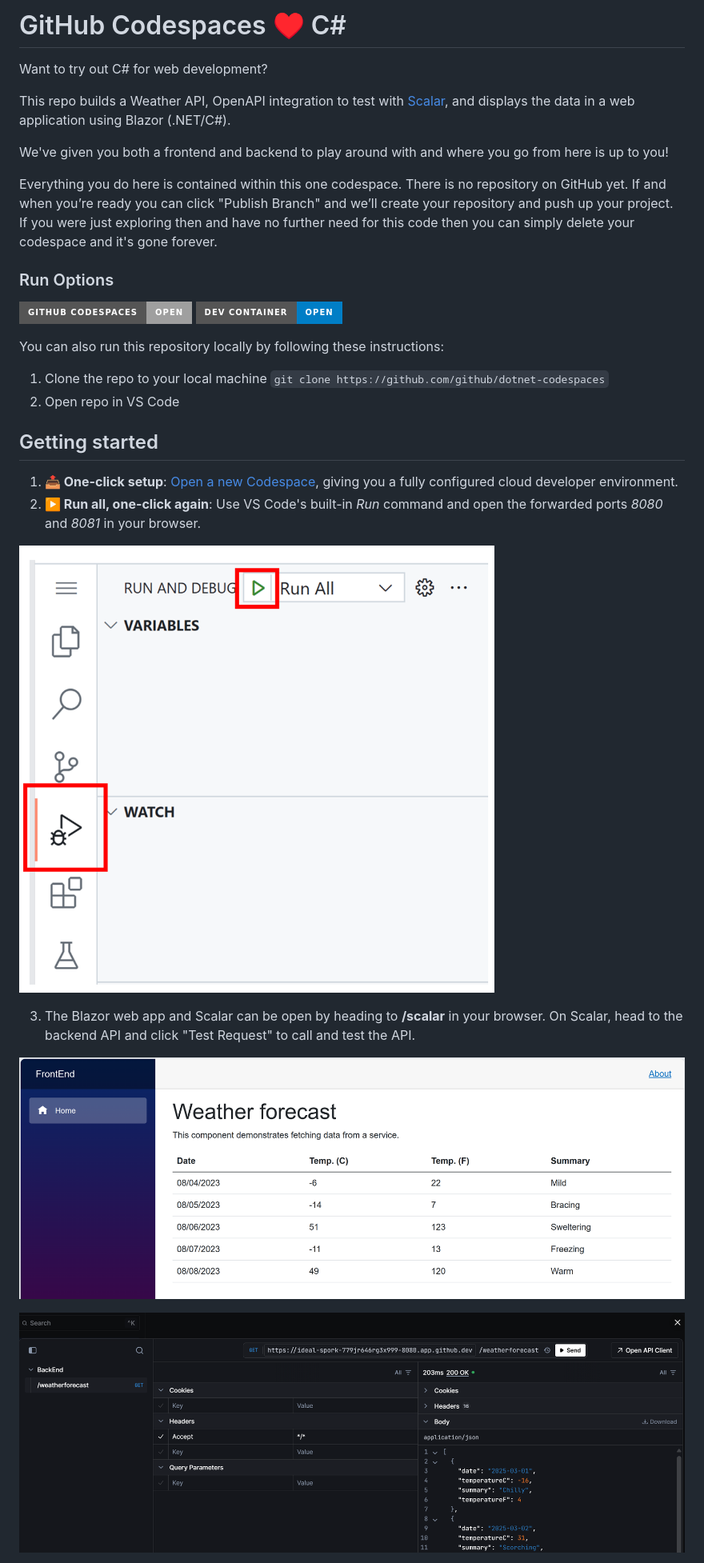
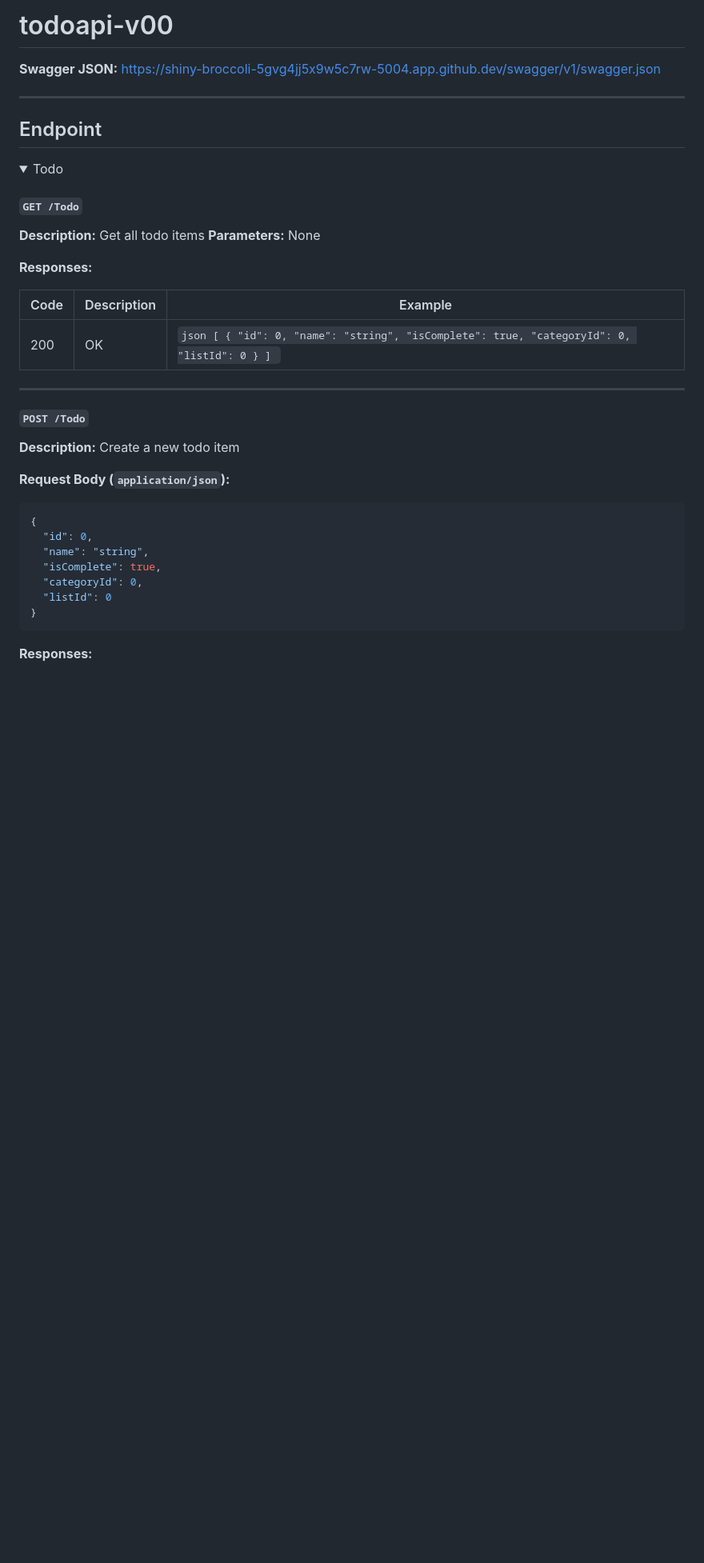
Before and after one commit to DOrtenzio/todo-api, a Markdown page: readme.md, the part around one of its changes. Shown at 80% size. Drawn GitHub-style; folded sections open; badges without logos; blank space fills up the shorter version.

````diff
--- a/readme.md
+++ b/readme.md
@@ -1,33 +1,42 @@
-# GitHub Codespaces ♥️ C#
+# todoapi-v00
 
-Want to try out C# for web development?
+**Swagger JSON:** [https://shiny-broccoli-5gvg4jj5x9w5c7rw-5004.app.github.dev/swagger/v1/swagger.json](https://shiny-broccoli-5gvg4jj5x9w5c7rw-5004.app.github.dev/swagger/v1/swagger.json)
 
-This repo builds a Weather API, OpenAPI integration to test with [Scalar](https://learn.microsoft.com/aspnet/core/fundamentals/openapi/using-openapi-documents?view=aspnetcore-10.0#use-scalar-for-interactive-api-documentation), and displays the data in a web application using Blazor (.NET/C#).
+---
 
-We've given you both a frontend and backend to play around with and where you go from here is up to you!
+## Endpoint
 
-Everything you do here is contained within this one codespace. There is no repository on GitHub yet. If and when you’re ready you can click "Publish Branch" and we’ll create your repository and push up your project. If you were just exploring then and have no further need for this code then you can simply delete your codespace and it's gone forever.
+<details>
+<summary>Todo</summary>
 
-### Run Options
+#### `GET /Todo`
 
-[![Open in GitHub Codespaces](https://img.shields.io/static/v1?style=for-the-badge&label=GitHub+Codespaces&message=Open&color=lightgrey&logo=github)](https://codespaces.new/github/dotnet-codespaces)
-[![Open in Dev Container](https://img.shields.io/static/v1?style=for-the-badge&label=Dev+Container&message=Open&color=blue&logo=visualstudiocode)](https://vscode.dev/redirect?url=vscode://ms-vscode-remote.remote-containers/cloneInVolume?url=https://github.com/github/dotnet-codespaces)
+**Description:** Get all todo items
+**Parameters:** None
 
-You can also run this repository locally by following these instructions:
-1. Clone the repo to your local machine `git clone https://github.com/github/dotnet-codespaces`
-1. Open repo in VS Code
+**Responses:**
 
-## Getting started
+| Code | Description | Example                                                                                     |
+| ---- | ----------- | ------------------------------------------------------------------------------------------- |
+| 200  | OK          | `json [ { "id": 0, "name": "string", "isComplete": true, "categoryId": 0, "listId": 0 } ] ` |
 
-1. **📤 One-click setup**: [Open a new Codespace](https://codespaces.new/github/dotnet-codespaces), giving you a fully configured cloud developer environment.
-2. **▶️ Run all, one-click again**: Use VS Code's built-in *Run* command and open the forwarded ports *8080* and *8081* in your browser.
+---
 
-![Debug menu in VS Code showing Run All](images/RunAll.png)
+#### `POST /Todo`
 
-3. The Blazor web app and Scalar can be open by heading to **/scalar** in your browser. On Scalar, head to the backend API and click "Test Request" to call and test the API.
+**Description:** Create a new todo item
 
-![A website showing weather](images/BlazorApp.png)
+**Request Body (`application/json`):**
 
-!["UI showing testing an API"](images/scalar.png)
+```json
+{
+  "id": 0,
+  "name": "string",
+  "isComplete": true,
+  "categoryId": 0,
+  "listId": 0
+}
+```
 
+**Responses:**
 
````
Also changed, not shown: other parts of readme.md (+183 -19 lines).
